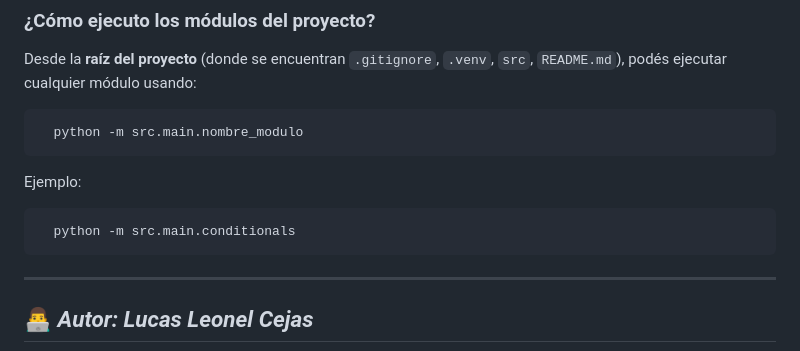
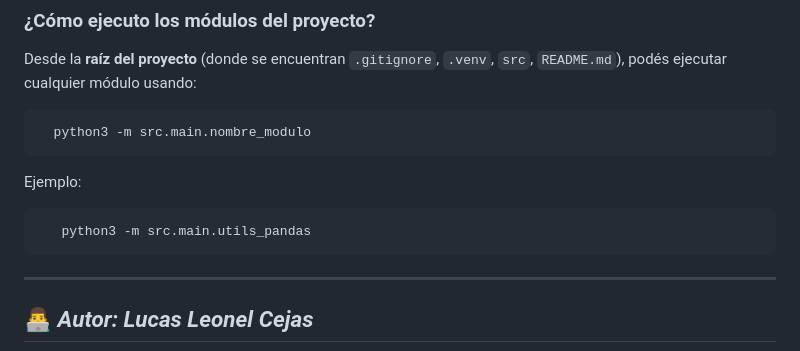
Before and after one commit to CejasLucas/python-practices-llcejas, a Markdown page: README.md, the part around the change. GitHub-like rendering.

Commit message:
Agregamos python3 para poder ejecutar por consola

````diff
--- a/README.md
+++ b/README.md
@@ -129,12 +129,12 @@ Incluso si el archivo está vacío, su presencia mejora la claridad y el manteni
 Desde la **raíz del proyecto** (donde se encuentran `.gitignore`, `.venv`, `src`, `README.md`), podés ejecutar cualquier módulo usando:
 
 ```bash
-  python -m src.main.nombre_modulo
+  python3 -m src.main.nombre_modulo
 ```
 
 Ejemplo:
 ```bash
-  python -m src.main.conditionals
+   python3 -m src.main.utils_pandas
 ```
 
 ---
````
